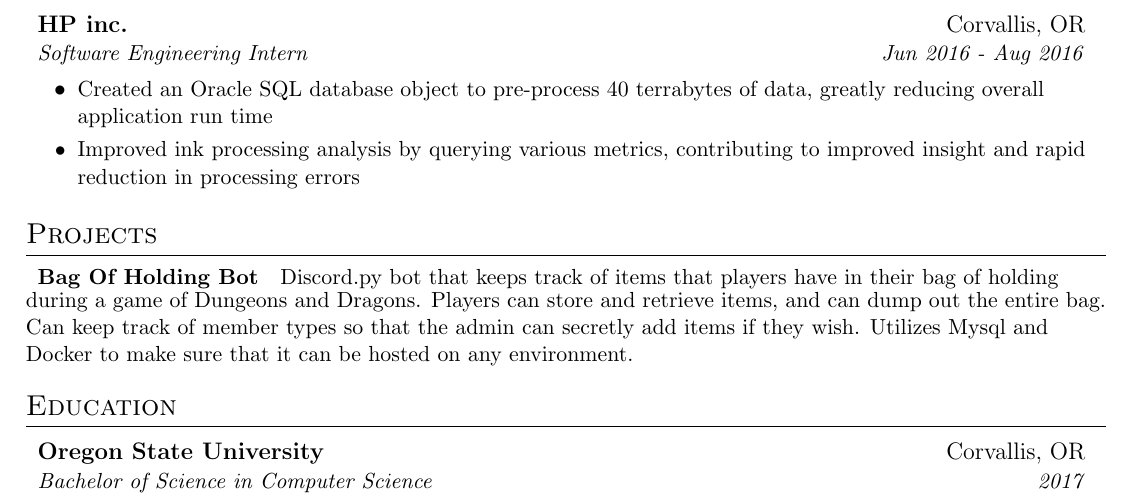
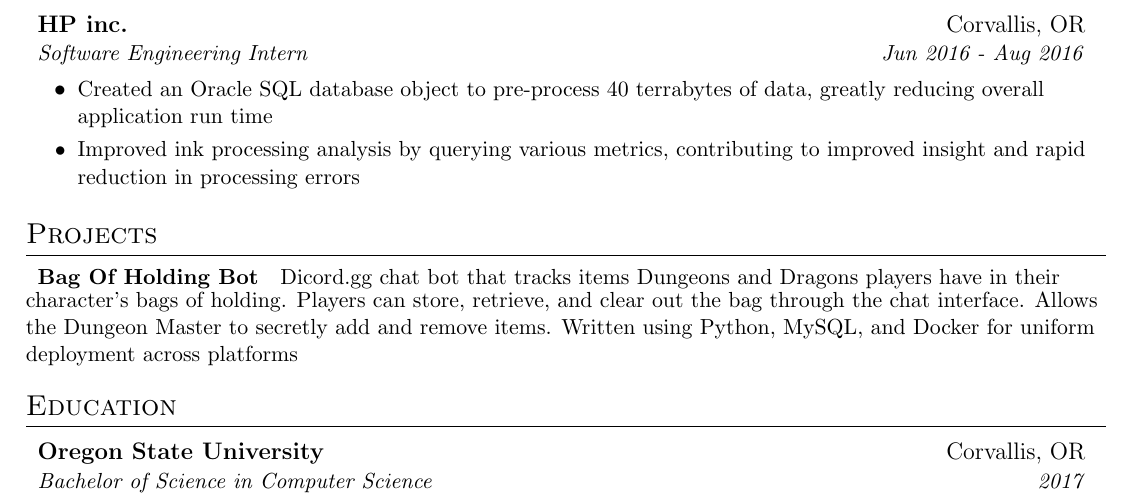
Before and after one commit to Robooto/Resume, a LaTeX CV (jacob_broderick_resume.tex): part of the page, cut so that both start at the same text. Compiled offline with pdfLaTeX.

Commit message:
Add more changes from Cody to project section
change up the project section to sound a bit more robust.

```diff
--- a/jacob_broderick_resume.tex
+++ b/jacob_broderick_resume.tex
@@ -144,7 +144,7 @@
 		%-----------PROJECTS-----------------
 		\section{Projects}
 		\resumeSubHeadingListStart
-		\resumeSubItem{\textbf{Bag Of Holding Bot}}{Discord.py bot that keeps track of items that players have in their bag of holding during a game of Dungeons and Dragons. Players can store and retrieve items, and can dump out the entire bag. Can keep track of member types so that the admin can secretly add items if they wish. Utilizes Mysql and Docker to make sure that it can be hosted on any environment.}
+		\resumeSubItem{\textbf{Bag Of Holding Bot}}{Dicord.gg chat bot that tracks items Dungeons and Dragons players have in their character's bags of holding. Players can store, retrieve, and clear out the bag through the chat interface. Allows the Dungeon Master to secretly add and remove items. Written using Python, MySQL, and  Docker for uniform deployment across platforms}
 
 		\resumeSubHeadingListEnd
 
```
Also changed, not shown: jacob_broderick_resume.pdf.
